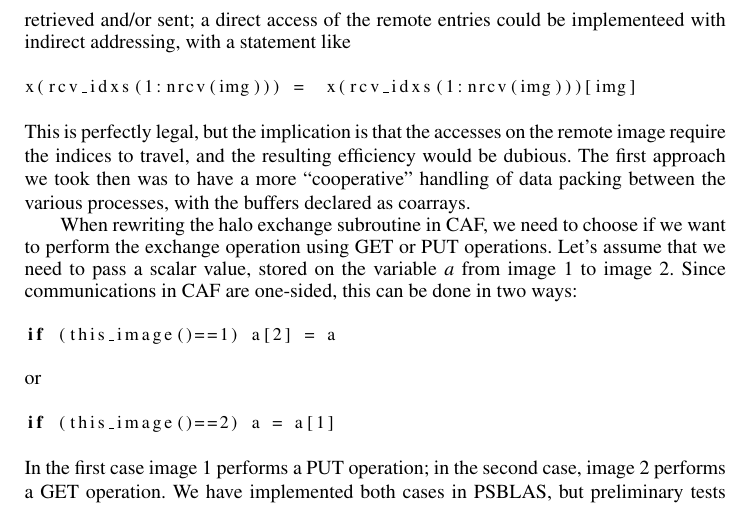
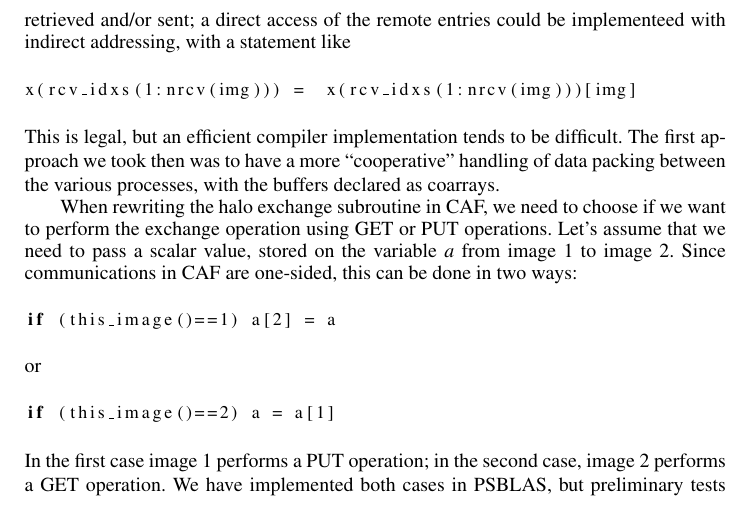
Before and after one commit to Ambra91/parco2017-psblascaf, a LaTeX document (draft/psblascaf.tex): part of page 6 of 10, cut so that both start at the same text. Compiled offline with pdfLaTeX.

Commit message:
Relaxed statement about indirect addressing.

```diff
--- a/draft/psblascaf.tex
+++ b/draft/psblascaf.tex
@@ -355,9 +355,8 @@ implementeed with indirect addressing, with a statement like
 \begin{lstlisting}
 x(rcv_idxs(1:nrcv(img))) =  x(rcv_idxs(1:nrcv(img)))[img]
 \end{lstlisting}}
-This is perfectly legal, but the implication is that the accesses on
-the remote image require the indices to travel, and the resulting
-efficiency would be dubious. The first approach we took then was to
+This is  legal, but an efficient  compiler implementation tends to be
+difficult.  The first approach we took then was to
 have a more ``cooperative'' handling of data packing between the
 various processes, with the buffers declared as coarrays.
 
```
Also changed, not shown: draft/psblascaf.pdf.
